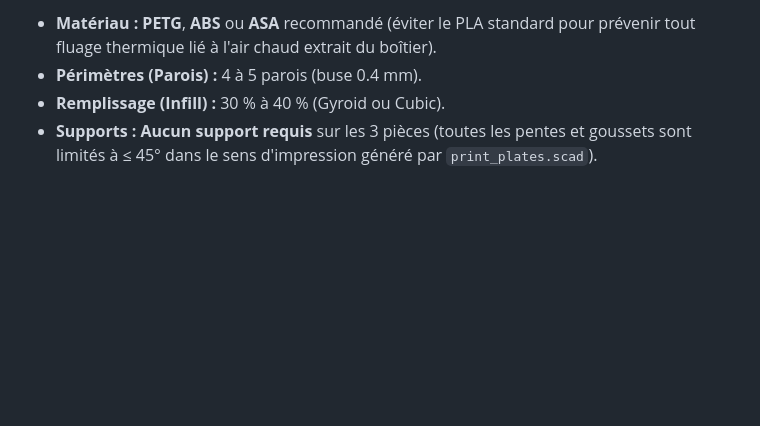
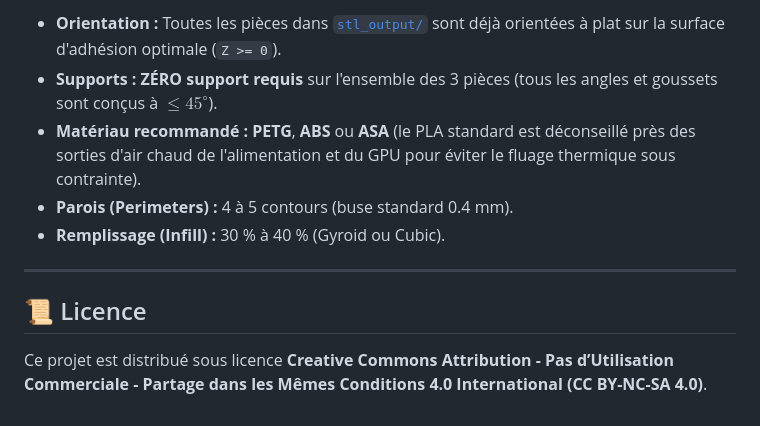
Before and after one commit to ikario404/pc-case-rear-gpu-mount, a Markdown page: README.md, the part around one of its changes. Drawn GitHub-style; blank space fills up the shorter version.

```diff
--- a/README.md
+++ b/README.md
@@ -66,5 +89,12 @@ Projet OpenSCAD paramétrique permettant de fixer proprement et solidement un 3
 
-* **Matériau :** **PETG**, **ABS** ou **ASA** recommandé (éviter le PLA standard pour prévenir tout fluage thermique lié à l'air chaud extrait du boîtier).
-* **Périmètres (Parois) :** 4 à 5 parois (buse 0.4 mm).
-* **Remplissage (Infill) :** 30 % à 40 % (Gyroid ou Cubic).
-* **Supports :** **Aucun support requis** sur les 3 pièces (toutes les pentes et goussets sont limités à ≤ 45° dans le sens d'impression généré par `print_plates.scad`).
+- **Orientation :** Toutes les pièces dans [`stl_output/`](stl_output/) sont déjà orientées à plat sur la surface d'adhésion optimale (`Z >= 0`).
+- **Supports :** **ZÉRO support requis** sur l'ensemble des 3 pièces (tous les angles et goussets sont conçus à $\le 45^\circ$).
+- **Matériau recommandé :** **PETG**, **ABS** ou **ASA** (le PLA standard est déconseillé près des sorties d'air chaud de l'alimentation et du GPU pour éviter le fluage thermique sous contrainte).
+- **Parois (Perimeters) :** 4 à 5 contours (buse standard 0.4 mm).
+- **Remplissage (Infill) :** 30 % à 40 % (Gyroid ou Cubic).
+
+---
+
+## 📜 Licence
+
+Ce projet est distribué sous licence **Creative Commons Attribution - Pas d’Utilisation Commerciale - Partage dans les Mêmes Conditions 4.0 International (CC BY-NC-SA 4.0)**.
```
Also changed, not shown: other parts of README.md (+63 -40 lines), previews/assembly_preview.png, previews/psu_bracket_preview.png, previews/riser_tray_preview.png, 7 other files.
